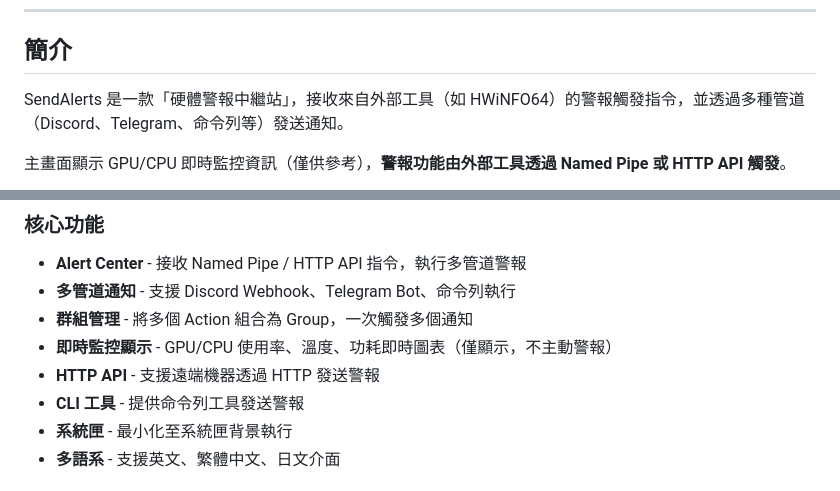
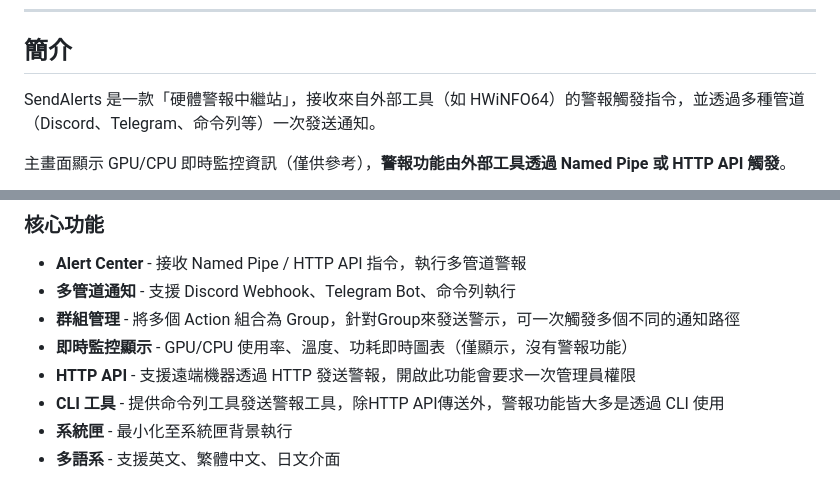
Before and after one commit to bbfox0703/SendAlerts, a Markdown page: Readme.MD, 2 parts joined by grey strips. GitHub-like rendering.

```diff
--- a/Readme.MD
+++ b/Readme.MD
@@ -16,6 +16,6 @@
 
 ## 簡介
 
-SendAlerts 是一款「硬體警報中繼站」，接收來自外部工具（如 HWiNFO64）的警報觸發指令，並透過多種管道（Discord、Telegram、命令列等）發送通知。
+SendAlerts 是一款「硬體警報中繼站」，接收來自外部工具（如 HWiNFO64）的警報觸發指令，並透過多種管道（Discord、Telegram、命令列等）一次發送通知。
 
 主畫面顯示 GPU/CPU 即時監控資訊（僅供參考），**警報功能由外部工具透過 Named Pipe 或 HTTP API 觸發**。
@@ -24,10 +27,10 @@ SendAlerts 是一款「硬體警報中繼站」，接收來自外部工具（如
 
 - **Alert Center** - 接收 Named Pipe / HTTP API 指令，執行多管道警報
 - **多管道通知** - 支援 Discord Webhook、Telegram Bot、命令列執行
-- **群組管理** - 將多個 Action 組合為 Group，一次觸發多個通知
-- **即時監控顯示** - GPU/CPU 使用率、溫度、功耗即時圖表（僅顯示，不主動警報）
-- **HTTP API** - 支援遠端機器透過 HTTP 發送警報
-- **CLI 工具** - 提供命令列工具發送警報
+- **群組管理** - 將多個 Action 組合為 Group，針對Group來發送警示，可一次觸發多個不同的通知路徑
+- **即時監控顯示** - GPU/CPU 使用率、溫度、功耗即時圖表（僅顯示，沒有警報功能）
+- **HTTP API** - 支援遠端機器透過 HTTP 發送警報，開啟此功能會要求一次管理員權限
+- **CLI 工具** - 提供命令列工具發送警報工具，除HTTP API傳送外，警報功能皆大多是透過 CLI 使用
 - **系統匣** - 最小化至系統匣背景執行
 - **多語系** - 支援英文、繁體中文、日文介面
 
```
Also changed, not shown: other parts of Readme.MD (+20 -2 lines), docs/HWiNFO-Setup.md (+7 -1 lines).
